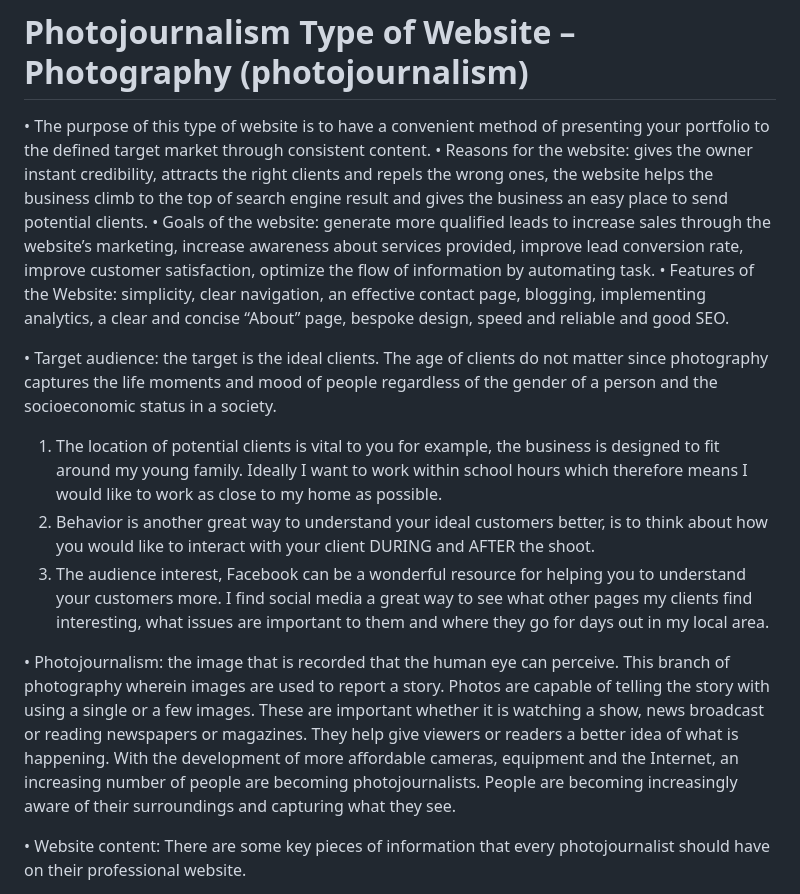
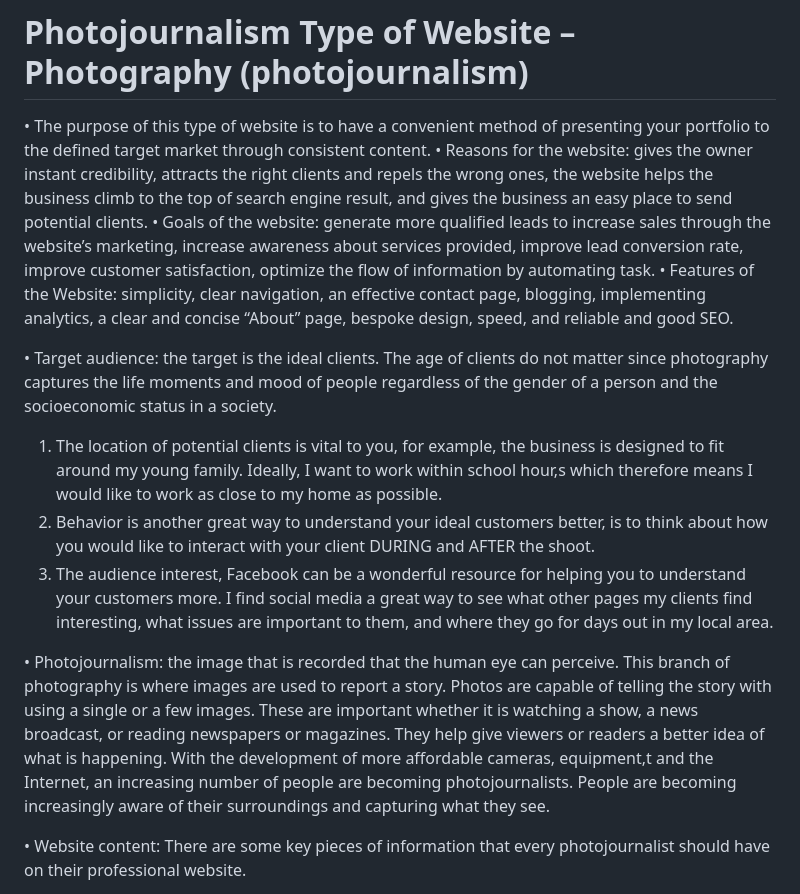
Before and after one commit to darhrmsarm03/Photojournalism-blog, a Markdown page: README.md, the part around the change. Drawn GitHub-style.

```diff
--- a/README.md
+++ b/README.md
@@ -1,18 +1,18 @@
 # Photojournalism Type of Website – Photography (photojournalism)
 
 •	The purpose of this type of website is to have a convenient method of presenting your portfolio to the defined target market through consistent content.
-•	Reasons for the website: gives the owner instant credibility, attracts the right clients and repels the wrong ones, the website helps the business climb to the top of search engine result and gives the business an easy place to send potential clients.
+•	Reasons for the website: gives the owner instant credibility, attracts the right clients and repels the wrong ones, the website helps the business climb to the top of search engine result, and gives the business an easy place to send potential clients.
 •	Goals of the website: generate more qualified leads to increase sales through the website’s marketing, increase awareness about services provided, improve lead conversion rate, improve customer satisfaction, optimize the flow of information by automating task.
-•	Features of the Website: simplicity, clear navigation, an effective contact page, blogging, implementing analytics, a clear and concise “About” page, bespoke design, speed and reliable and good SEO.
+•	Features of the Website: simplicity, clear navigation, an effective contact page, blogging, implementing analytics, a clear and concise “About” page, bespoke design, speed, and reliable and good SEO.
 
 • Target audience: the target is the ideal clients.
 The age of clients do not matter since photography captures the life moments and mood of people regardless of the gender of a person and the socioeconomic status in a society.
-1.	The location of potential clients is vital to you for example, the business is designed to fit around my young family. Ideally I want to work within school hours which therefore means I would like to work as close to my home as possible.
+1.	The location of potential clients is vital to you, for example, the business is designed to fit around my young family. Ideally, I want to work within school hour,s which therefore means I would like to work as close to my home as possible.
 2.	Behavior is another great way to understand your ideal customers better, is to think about how you would like to interact with your client DURING and AFTER the shoot.
 3.	The audience interest, Facebook can be a wonderful resource for helping you to understand your customers more.
-I find social media a great way to see what other pages my clients find interesting, what issues are important to them and where they go for days out in my local area.
+I find social media a great way to see what other pages my clients find interesting, what issues are important to them, and where they go for days out in my local area.
 
-•	Photojournalism: the image that is recorded that the human eye can perceive. This branch of photography wherein images are used to report a story. Photos are capable of telling the story with using a single or a few images. These are important whether it is watching a show, news broadcast or reading newspapers or magazines. They help give viewers or readers a better idea of what is happening. With the development of more affordable cameras, equipment and the Internet, an increasing number of people are becoming photojournalists. People are becoming increasingly aware of their surroundings and capturing what they see.
+•	Photojournalism: the image that is recorded that the human eye can perceive. This branch of photography is where images are used to report a story. Photos are capable of telling the story with using a single or a few images. These are important whether it is watching a show, a news broadcast, or reading newspapers or magazines. They help give viewers or readers a better idea of what is happening. With the development of more affordable cameras, equipment,t and the Internet, an increasing number of people are becoming photojournalists. People are becoming increasingly aware of their surroundings and capturing what they see.
 
 •	Website content: There are some key pieces of information that every photojournalist should have on their professional website.
 1.	Location: Your location needs to be front and center on your first page. People want to make sure that they know what’s happening in a particular place
```
